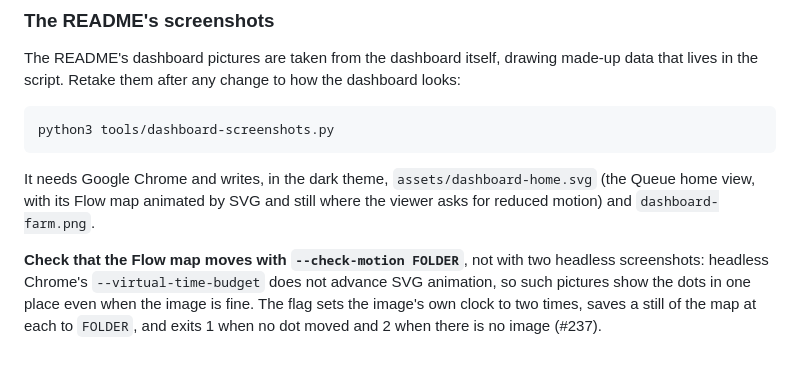
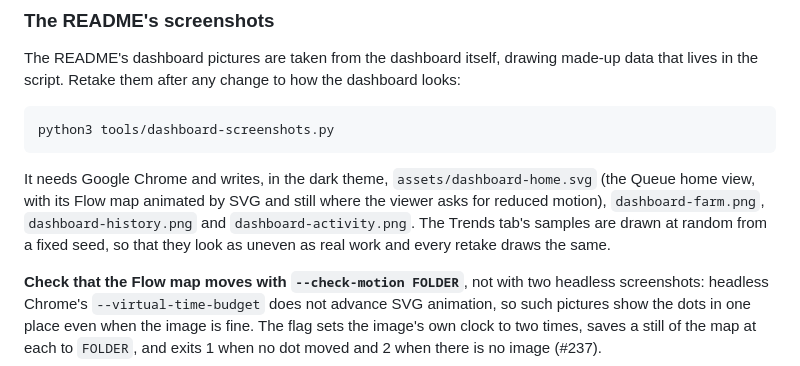
Before and after one commit to vocaro/queuekeeper, a Markdown page: doc/developer_guide.md, the part around the change. Rendered like a GitHub page.

````diff
--- a/doc/developer_guide.md
+++ b/doc/developer_guide.md
@@ -1651,8 +1651,10 @@ python3 tools/dashboard-screenshots.py
 ```
 
 It needs Google Chrome and writes, in the dark theme, `assets/dashboard-home.svg` (the Queue home
-view, with its Flow map animated by SVG and still where the viewer asks for reduced motion) and
-`dashboard-farm.png`.
+view, with its Flow map animated by SVG and still where the viewer asks for reduced motion),
+`dashboard-farm.png`, `dashboard-history.png` and `dashboard-activity.png`. The Trends tab's
+samples are drawn at random from a fixed seed, so that they look as uneven as real work and every
+retake draws the same.
 
 **Check that the Flow map moves with `--check-motion FOLDER`**, not with two headless screenshots:
 headless Chrome's `--virtual-time-budget` does not advance SVG animation, so such pictures show the
````
Also changed, not shown: README.md (+7 -2 lines), assets/dashboard-activity.png (added), assets/dashboard-history.png, 1 other file.
